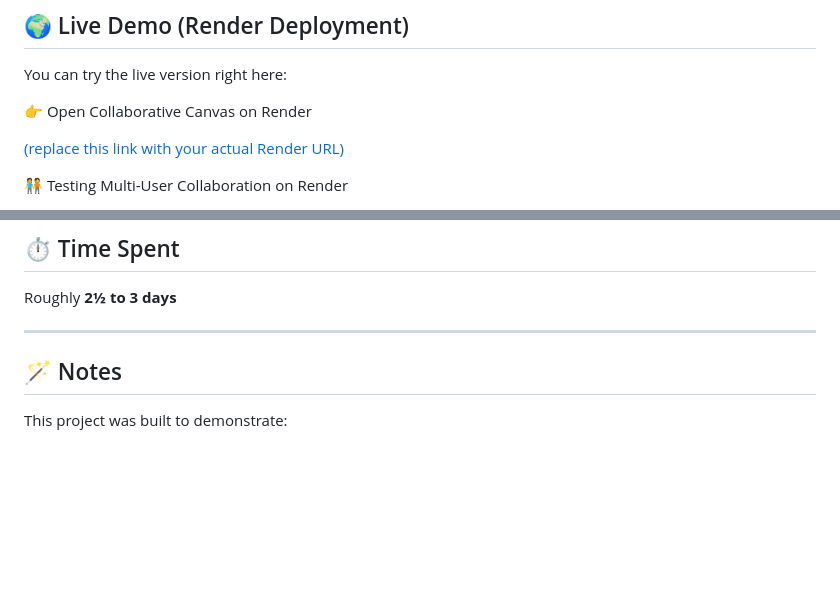
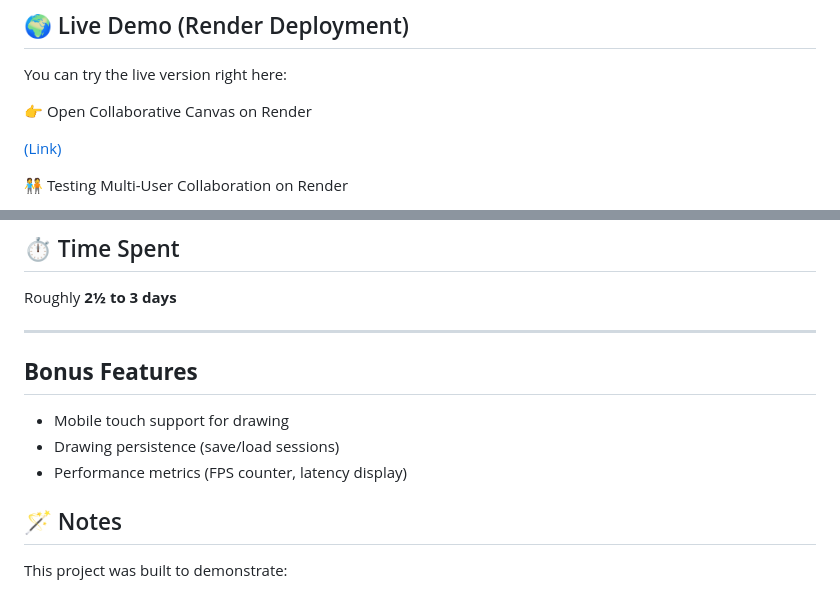
Before and after one commit to thepronto/real-time-collaborative-canvas, a Markdown page: README.md, 2 parts joined by grey strips. Rendered like a GitHub page; blank space fills up the shorter version.

```diff
--- a/README.md
+++ b/README.md
@@ -50,7 +50,7 @@ You can try the live version right here:
 
 👉 Open Collaborative Canvas on Render
 
-[(replace this link with your actual Render URL)](https://real-time-collaborative-canvas.onrender.com/)
+[(Link)](https://real-time-collaborative-canvas.onrender.com/)
 
 🧑‍🤝‍🧑 Testing Multi-User Collaboration on Render
 
@@ -87,6 +87,10 @@ You can try the live version right here:
 Roughly **2½ to 3 days**
 
 ---
+## **Bonus Features**
+- Mobile touch support for drawing
+- Drawing persistence (save/load sessions)
+- Performance metrics (FPS counter, latency display)
 
 ## 🪄 Notes
 
```
